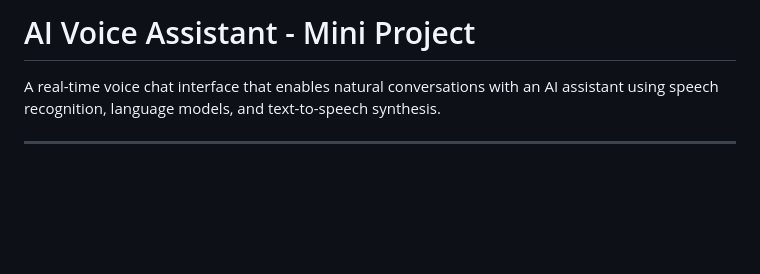
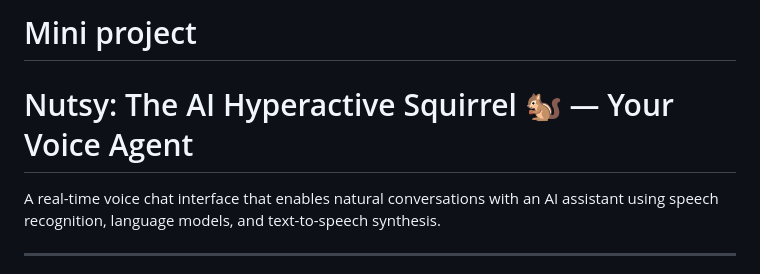
Before and after one commit to msranjana/Nutsy_VA, a Markdown page: README.md, the part around the change. GitHub-like rendering; blank space fills up the shorter version.

```diff
--- a/README.md
+++ b/README.md
@@ -1,4 +1,7 @@
-# AI Voice Assistant - Mini Project
+# Mini project
+
+
+# Nutsy: The AI Hyperactive Squirrel 🐿️ — Your Voice Agent
 
 A real-time voice chat interface that enables natural conversations with an AI assistant using speech recognition, language models, and text-to-speech synthesis.
 
```
